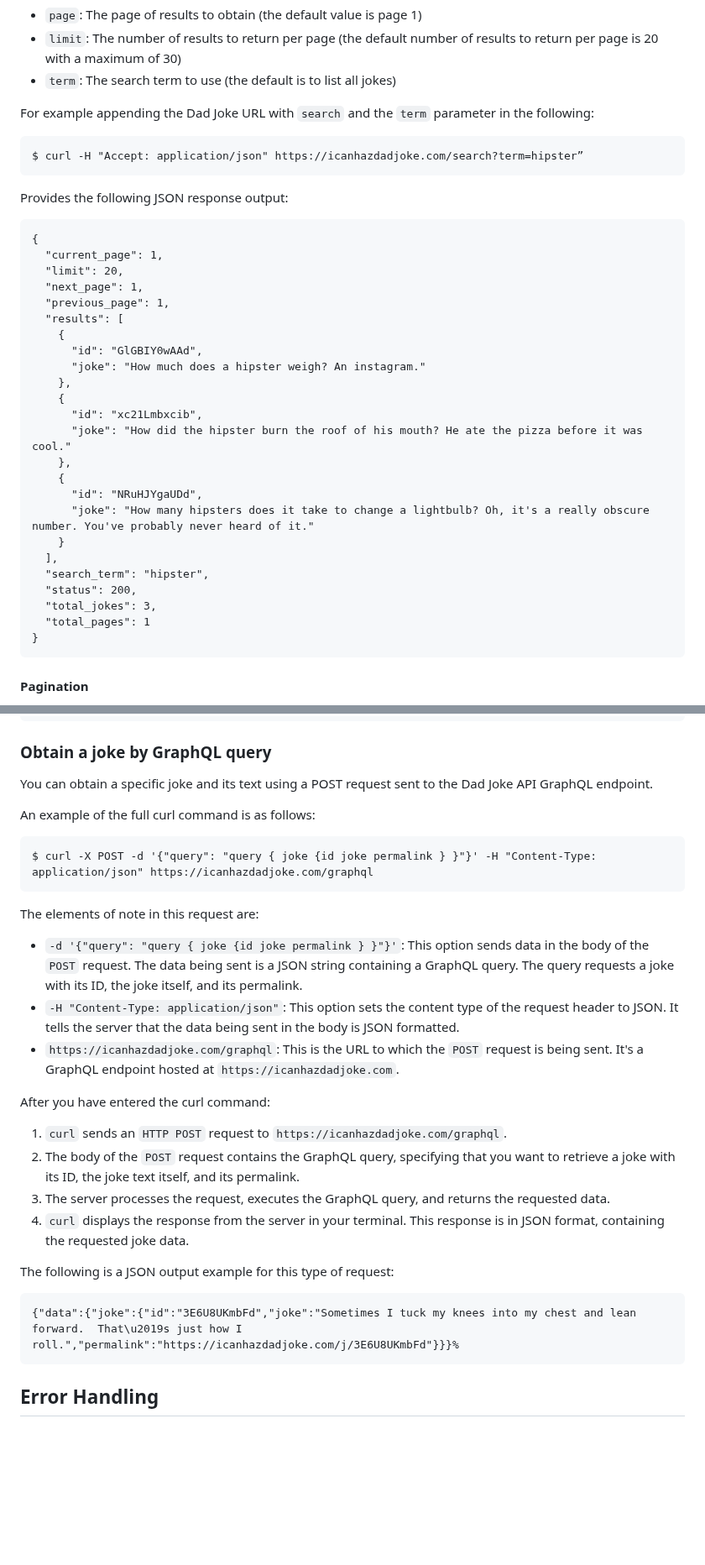
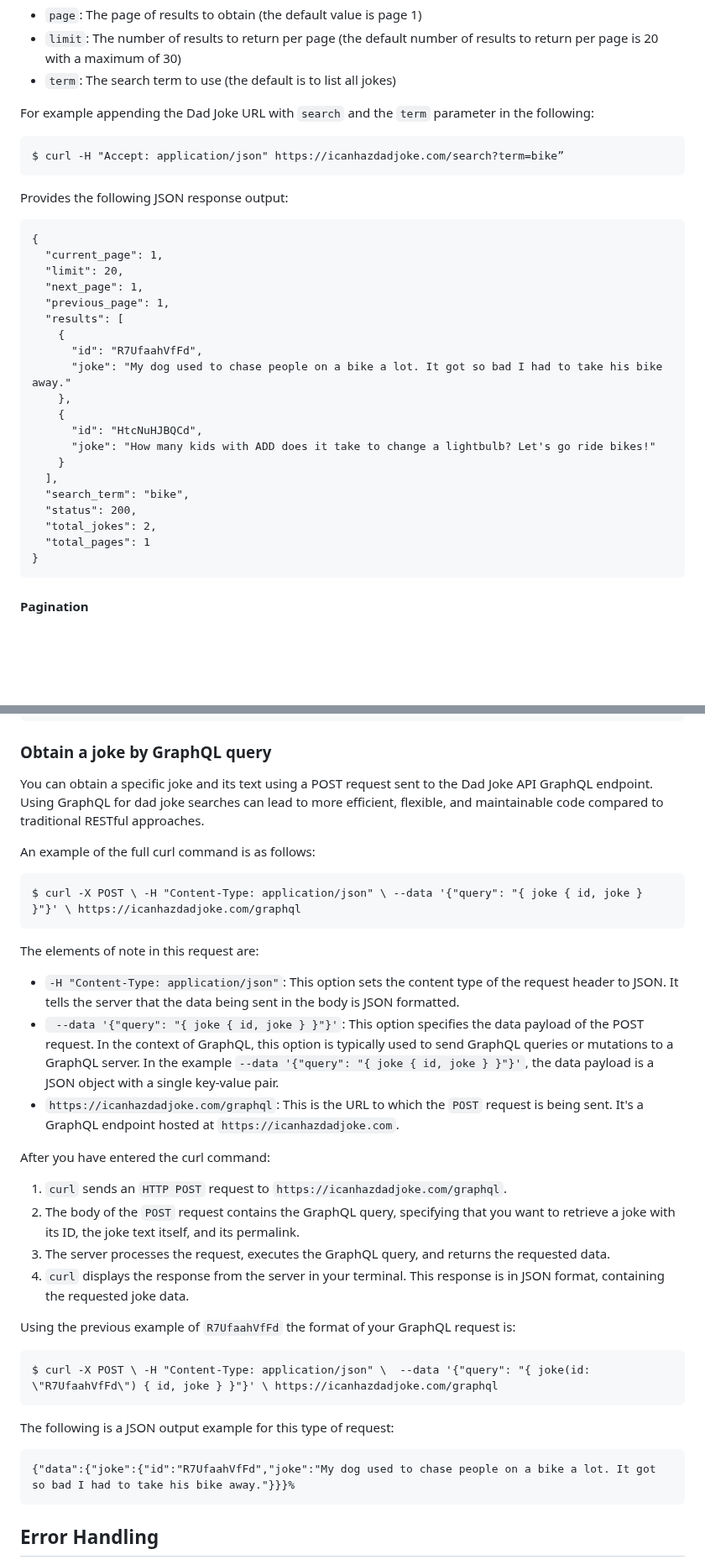
Before and after one commit to kurtnheiss/kurtnheiss.github.io, a Markdown page: dad_jokes_files/dad_jokes.md, 2 parts joined by grey strips. Shown at 84% size. Rendered like a GitHub page; blank space fills up the shorter version.

````diff
--- a/dad_jokes_files/dad_jokes.md
+++ b/dad_jokes_files/dad_jokes.md
@@ -132,7 +131,7 @@ You can search for a specific range of dad jokes using the following query strin
 
 For example appending the Dad Joke URL with `search` and the `term` parameter in the following:
 ```
-$ curl -H "Accept: application/json" https://icanhazdadjoke.com/search?term=hipster”
+$ curl -H "Accept: application/json" https://icanhazdadjoke.com/search?term=bike”
 ```
 Provides the following JSON response output:
 ```
@@ -143,21 +142,17 @@ Provides the following JSON response output:
   "previous_page": 1,
   "results": [
     {
-      "id": "GlGBIY0wAAd",
-      "joke": "How much does a hipster weigh? An instagram."
+      "id": "R7UfaahVfFd",
+      "joke": "My dog used to chase people on a bike a lot. It got so bad I had to take his bike away."
     },
     {
-      "id": "xc21Lmbxcib",
-      "joke": "How did the hipster burn the roof of his mouth? He ate the pizza before it was cool."
-    },
-    {
-      "id": "NRuHJYgaUDd",
-      "joke": "How many hipsters does it take to change a lightbulb? Oh, it's a really obscure number. You've probably never heard of it."
+      "id": "HtcNuHJBQCd",
+      "joke": "How many kids with ADD does it take to change a lightbulb? Let's go ride bikes!"
     }
   ],
-  "search_term": "hipster",
+  "search_term": "bike",
   "status": 200,
-  "total_jokes": 3,
+  "total_jokes": 2,
   "total_pages": 1
 }
 ```
@@ -173,15 +168,16 @@ Which generates the the following response showing all of the dad jokes on the 3
 ```
 ### Obtain a joke by GraphQL query
 You can obtain a specific joke and its text using a POST request sent to the Dad Joke API GraphQL endpoint.
+Using GraphQL for dad joke searches can lead to more efficient, flexible, and maintainable code compared to traditional RESTful approaches.
 
 An example of the full curl command is as follows:
 ```
-$ curl -X POST -d '{"query": "query { joke {id joke permalink } }"}' -H "Content-Type: application/json" https://icanhazdadjoke.com/graphql
+$ curl -X POST \ -H "Content-Type: application/json" \ --data '{"query": "{ joke { id, joke } }"}' \ https://icanhazdadjoke.com/graphql
 ```
 The elements of note in this request are:
 
-* `-d '{"query": "query { joke {id joke permalink } }"}'`: This option sends data in the body of the `POST` request. The data being sent is a JSON string containing a GraphQL query. The query requests a joke with its ID, the joke itself, and its permalink.
 * `-H "Content-Type: application/json"`: This option sets the content type of the request header to JSON. It tells the server that the data being sent in the body is JSON formatted.
+* ` --data '{"query": "{ joke { id, joke } }"}'`: This option specifies the data payload of the POST request. In the context of GraphQL, this option is typically used to send GraphQL queries or mutations to a GraphQL server. In the example `--data '{"query": "{ joke { id, joke } }"}'`, the data payload is a JSON object with a single key-value pair.
 * `https://icanhazdadjoke.com/graphql`: This is the URL to which the `POST` request is being sent. It's a GraphQL endpoint hosted at `https://icanhazdadjoke.com`.
 
 After you have entered the curl command:
@@ -190,9 +186,13 @@ After you have entered the curl command:
 3. The server processes the request, executes the GraphQL query, and returns the requested data.
 4. `curl` displays the response from the server in your terminal. This response is in JSON format, containing the requested joke data.
 
+Using the previous example of `R7UfaahVfFd` the format of your GraphQL request is:
+```
+$ curl -X POST \ -H "Content-Type: application/json" \  --data '{"query": "{ joke(id: \"R7UfaahVfFd\") { id, joke } }"}' \ https://icanhazdadjoke.com/graphql
+```
 The following is a JSON output example for this type of request:
 ```
-{"data":{"joke":{"id":"3E6U8UKmbFd","joke":"Sometimes I tuck my knees into my chest and lean forward.  That\u2019s just how I roll.","permalink":"https://icanhazdadjoke.com/j/3E6U8UKmbFd"}}}%
+{"data":{"joke":{"id":"R7UfaahVfFd","joke":"My dog used to chase people on a bike a lot. It got so bad I had to take his bike away."}}}%
 ```
 ## Error Handling
 Successful requests to the Dad Jokes API provide the requested dad joke and associated details along with a `“status”: 200` message.
````
Also changed, not shown: other parts of dad_jokes_files/dad_jokes.md (+7 -8 lines).
